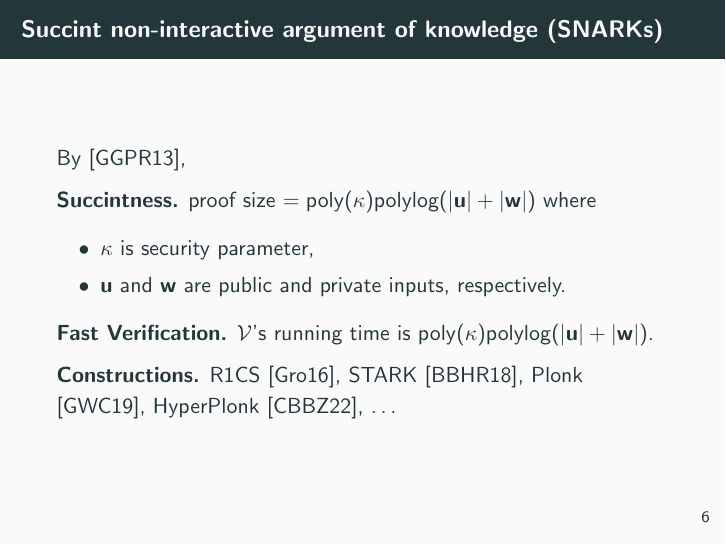
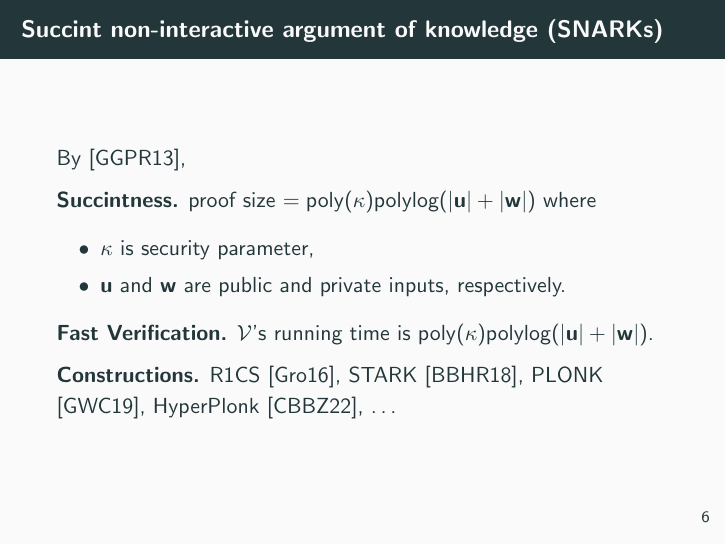
Before and after one commit to Crazy-Cryptographic-Buddies/presentation-zkp-halo2-for-dummies, LaTeX slides (main.tex): page 6 of 28. Compiled offline with pdfLaTeX.

Commit message:
Update main.tex

```diff
--- a/main.tex
+++ b/main.tex
@@ -63,7 +63,7 @@
 
 		\textbf{Fast Verification.} $\verifier$'s running time is $\poly(\kappa)\polylog(|\mathbf{u}| + |\mathbf{w}|)$.
 
-		\textbf{Constructions.} R1CS \cite{eurocrypt/Groth16}, STARK \cite{iacr/Ben-SassonBHR18}, Plonk \cite{iacr/GabizonWC19}, HyperPlonk \cite{iacr/ChenBBZ22}, \dots
+		\textbf{Constructions.} R1CS \cite{eurocrypt/Groth16}, STARK \cite{iacr/Ben-SassonBHR18}, PLONK \cite{iacr/GabizonWC19}, HyperPlonk \cite{iacr/ChenBBZ22}, \dots
 	\end{frame}
 
 	\section{Circuit Specification}
```
